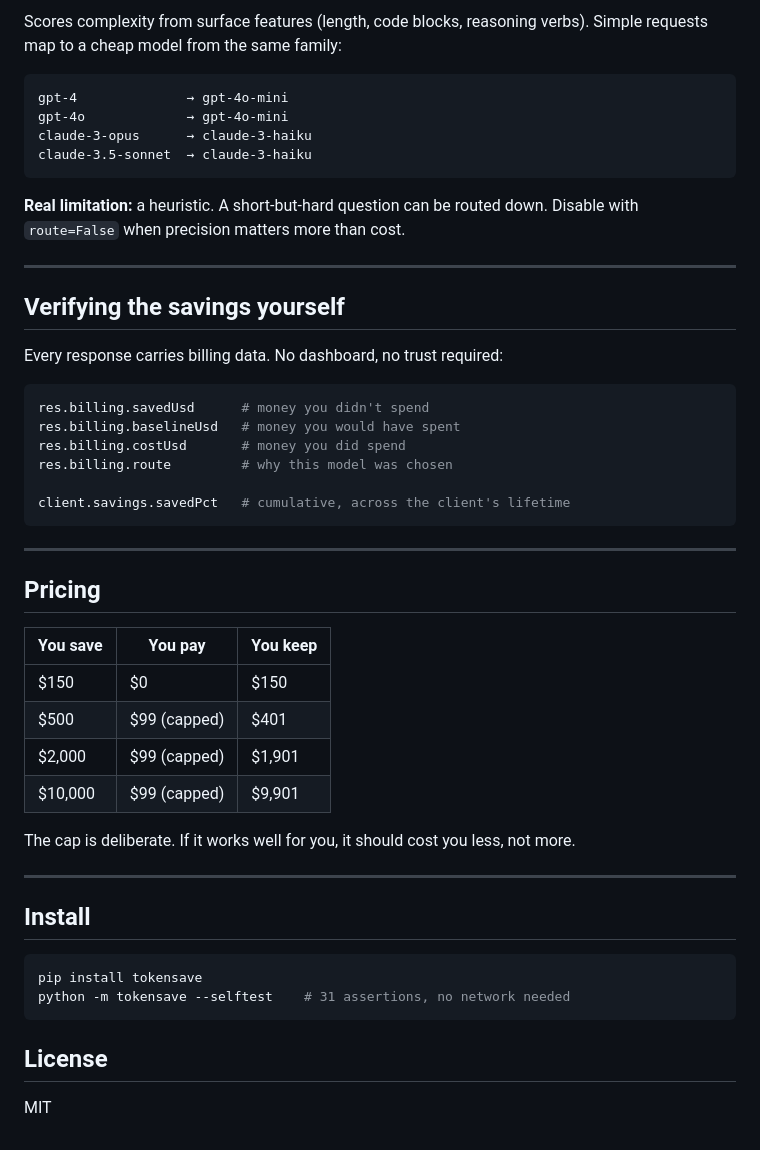
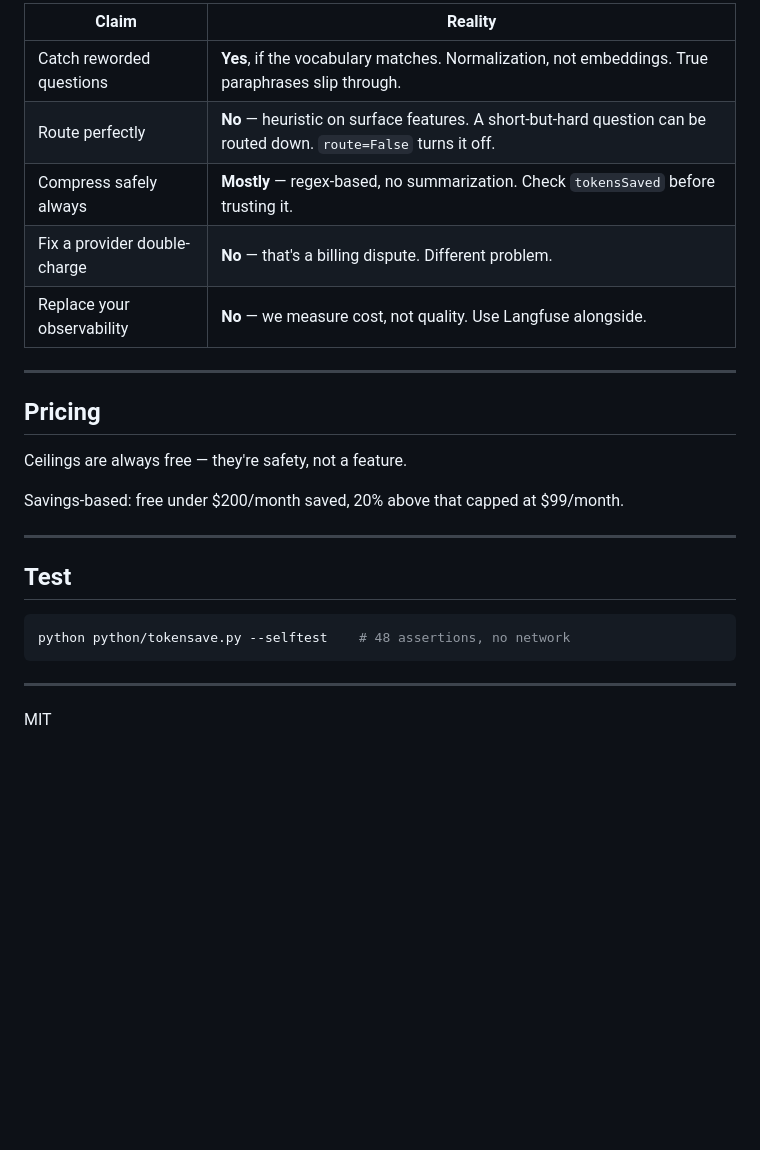
Before and after one commit to contentforge-press/tokensave, a Markdown page: python/README.md, the part around one of its changes. Drawn GitHub-style; blank space fills up the shorter version.

Commit message:
python: document cost ceilings

````diff
--- a/python/README.md
+++ b/python/README.md
@@ -95,51 +99,27 @@ Strips filler (`please`, `kindly`, `I would like you to`, `in order to` → `to`
-Scores complexity from surface features (length, code blocks, reasoning verbs). Simple requests map to a cheap model from the same family:
-
-```
-gpt-4              → gpt-4o-mini
-gpt-4o             → gpt-4o-mini
-claude-3-opus      → claude-3-haiku
-claude-3.5-sonnet  → claude-3-haiku
-```
-
-**Real limitation:** a heuristic. A short-but-hard question can be routed down. Disable with `route=False` when precision matters more than cost.
-
----
-
-## Verifying the savings yourself
-
-Every response carries billing data. No dashboard, no trust required:
-
-```python
-res.billing.savedUsd      # money you didn't spend
-res.billing.baselineUsd   # money you would have spent
-res.billing.costUsd       # money you did spend
-res.billing.route         # why this model was chosen
-
-client.savings.savedPct   # cumulative, across the client's lifetime
-```
+| Claim | Reality |
+|---|---|
+| Catch reworded questions | **Yes**, if the vocabulary matches. Normalization, not embeddings. True paraphrases slip through. |
+| Route perfectly | **No** — heuristic on surface features. A short-but-hard question can be routed down. `route=False` turns it off. |
+| Compress safely always | **Mostly** — regex-based, no summarization. Check `tokensSaved` before trusting it. |
+| Fix a provider double-charge | **No** — that's a billing dispute. Different problem. |
+| Replace your observability | **No** — we measure cost, not quality. Use Langfuse alongside. |
 
 ---
 
 ## Pricing
 
-| You save | You pay | You keep |
-|---|---|---|
-| $150 | $0 | $150 |
-| $500 | $99 (capped) | $401 |
-| $2,000 | $99 (capped) | $1,901 |
-| $10,000 | $99 (capped) | $9,901 |
+Ceilings are always free — they're safety, not a feature.
 
-The cap is deliberate. If it works well for you, it should cost you less, not more.
+Savings-based: free under $200/month saved, 20% above that capped at $99/month.
 
 ---
 
-## Install
+## Test
 
 ```bash
-pip install tokensave
-python -m tokensave --selftest    # 31 assertions, no network needed
+python python/tokensave.py --selftest    # 48 assertions, no network
 ```
 
-## License
+---
 
 MIT
````
Also changed, not shown: other parts of python/README.md (+53 -49 lines).
